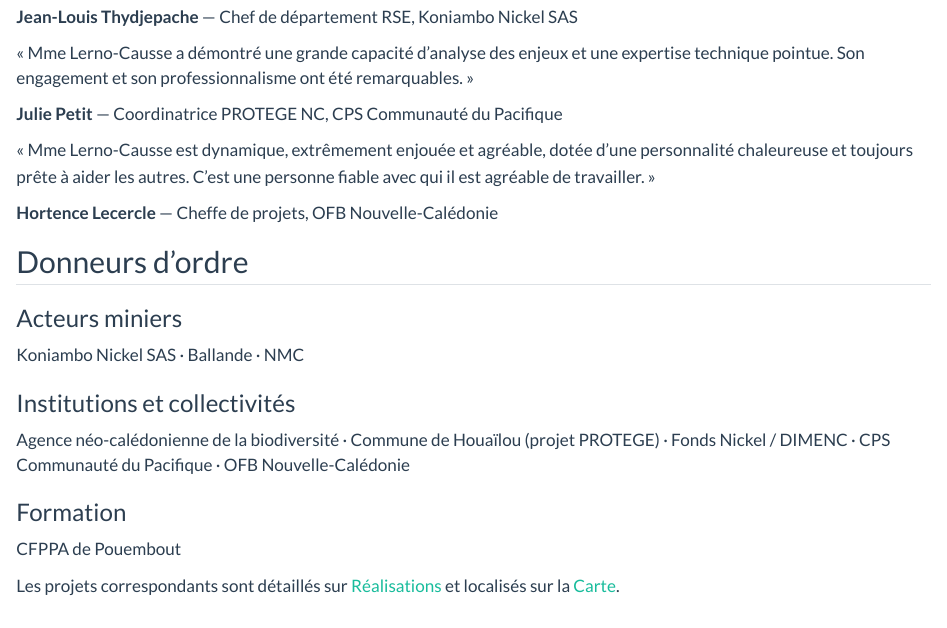
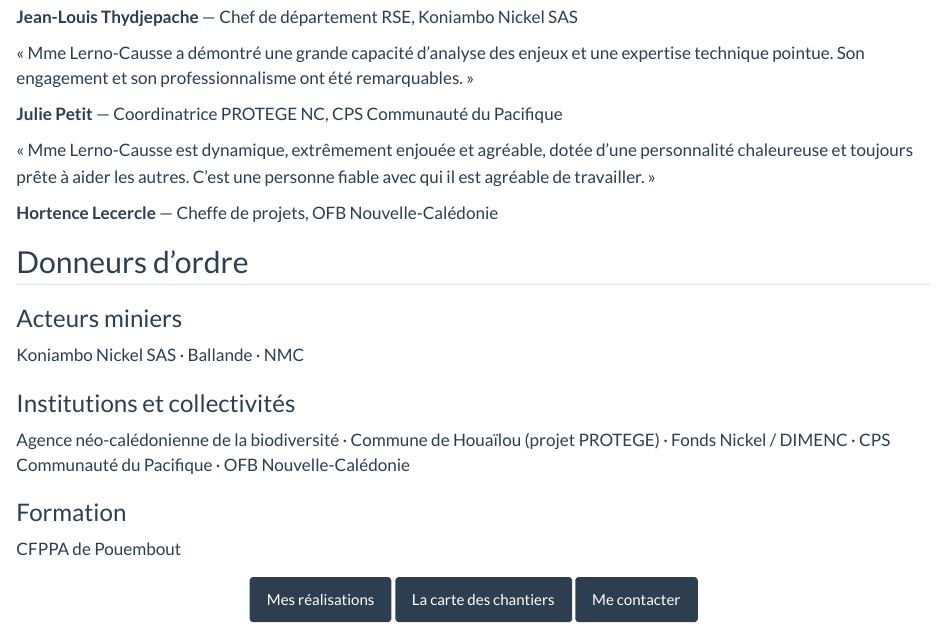
Before and after one commit to Julia-Lerno-Causse/Julia-Lerno-Causse.github.io, a Quarto document (references.qmd): the page in a window 1100 px wide, from 230 px down. Rendered offline with R 4.5, knitr and Pandoc in place of Quarto, with nearby package versions.

Commit message:
TNC : bandes de boutons sur toutes les pages

````diff
--- a/carte.qmd
+++ b/carte.qmd
@@ -87,3 +87,8 @@
     }
   ")
 ```
+
+::: {style="text-align: center; margin-top: 1.5rem;"}
+[Mes réalisations](realisations.qmd){.btn .btn-primary}
+[Me contacter](contact.qmd){.btn .btn-primary}
+:::
--- a/contact.qmd
+++ b/contact.qmd
@@ -14,3 +14,8 @@
 
 Montpellier — Nouvelle-Calédonie
 Disponible pour découvrir de nouveaux écosystèmes avec vous
+
+::: {style="text-align: center; margin-top: 1.5rem;"}
+[Mes prestations](prestations.qmd){.btn .btn-primary}
+[Mes réalisations](realisations.qmd){.btn .btn-primary}
+:::
--- a/realisations.qmd
+++ b/realisations.qmd
@@ -126,3 +126,9 @@
 ![Dubouzetia sp.](images/fleur_dubouzetia.jpg)
 :::
 :::
+
+::: {style="text-align: center; margin-top: 1.5rem;"}
+[La carte des chantiers](carte.qmd){.btn .btn-primary}
+[Mes prestations](prestations.qmd){.btn .btn-primary}
+[Me contacter](contact.qmd){.btn .btn-primary}
+:::
--- a/references.qmd
+++ b/references.qmd
@@ -61,5 +61,8 @@
 
 :::
 
-Les projets correspondants sont détaillés sur [Réalisations](realisations.qmd)
-et localisés sur la [Carte](carte.qmd).
+::: {style="text-align: center; margin-top: 1.5rem;"}
+[Mes réalisations](realisations.qmd){.btn .btn-primary}
+[La carte des chantiers](carte.qmd){.btn .btn-primary}
+[Me contacter](contact.qmd){.btn .btn-primary}
+:::
````
Also changed, not shown: about.qmd (+5 -0 lines), prestations.qmd (+1 -0 lines), docs/search.json, 6 other files.
